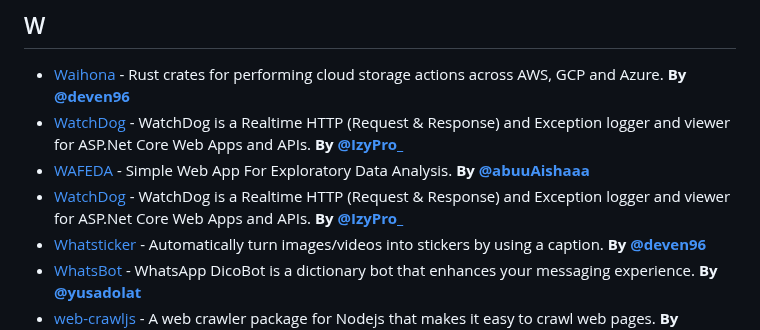
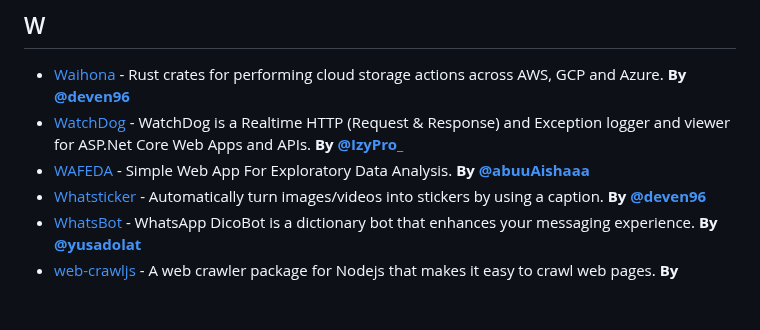
Before and after one commit to acekyd/made-in-nigeria, a Markdown page: README.MD, the part around the change. Drawn GitHub-style; blank space fills up the shorter version.

Commit message:
chore: remove duplicate of WatchDog

```diff
--- a/README.MD
+++ b/README.MD
@@ -292,7 +292,6 @@
 - [Waihona](https://github.com/bisohns/waihona) - Rust crates for performing cloud storage actions across AWS, GCP and Azure. **By [@deven96](https://twitter.com/_deven96)**
 - [WatchDog](https://github.com/IzyPro/WatchDog) - WatchDog is a Realtime HTTP (Request & Response) and Exception logger and viewer for ASP.Net Core Web Apps and APIs. **By [@IzyPro_](https://twitter.com/IzyPro_)**
 - [WAFEDA](https://github.com/adejumoridwan/WAFEDA) - Simple Web App For Exploratory Data Analysis. **By [@abuuAishaaa](https://twitter.com/abuuAishaaa)**
-- [WatchDog](https://github.com/IzyPro/WatchDog) - WatchDog is a Realtime HTTP (Request & Response) and Exception logger and viewer for ASP.Net Core Web Apps and APIs. **By [@IzyPro_](https://twitter.com/IzyPro_)**
 - [Whatsticker](https://github.com/deven96/whatsticker) - Automatically turn images/videos into stickers by using a caption. **By [@deven96](https://twitter.com/_deven96)**
 - [WhatsBot](https://github.com/Yusadolat/DicoBot) - WhatsApp DicoBot is a dictionary bot that enhances your messaging experience. **By [@yusadolat](https://twitter.com/yusadolat)**
 - [web-crawljs](https://github.com/kayslay/web-crawljs) - A web crawler package for Nodejs that makes it easy to crawl web pages. **By [@Kayslaycode](https://twitter.com/Kayslaycode)**
```
